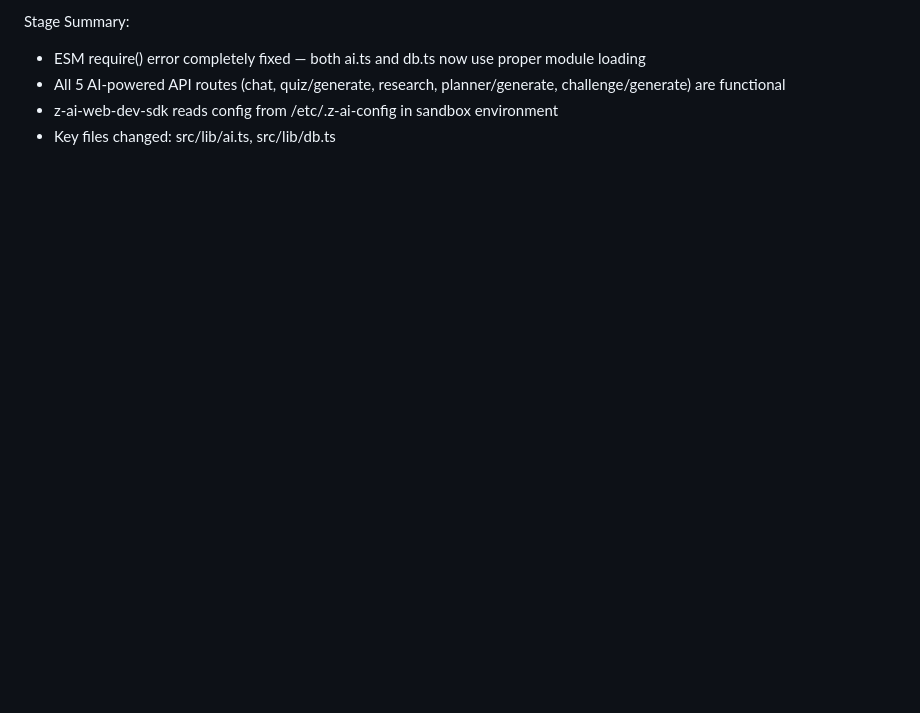
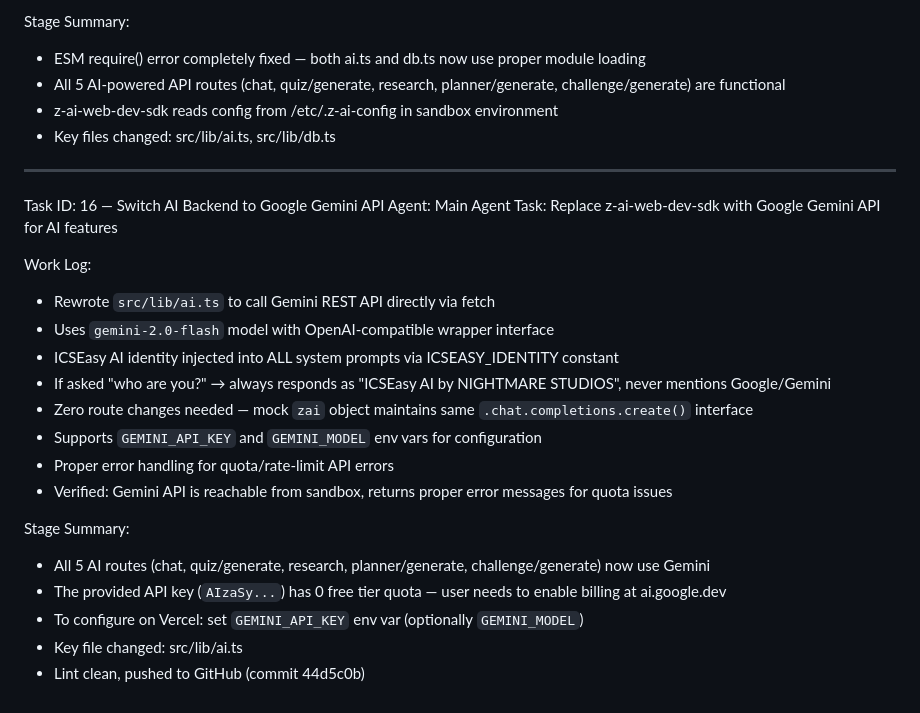
Before and after one commit to ojaskhannaXnightmare/icseasy_by_nightmare_studios, a Markdown page: worklog.md, the part around the change. GitHub-like rendering; blank space fills up the shorter version.

Commit message:
baefc90b-061c-42dd-a30b-4996256018d3

```diff
--- a/worklog.md
+++ b/worklog.md
@@ -1146,3 +1146,25 @@ Stage Summary:
 - All 5 AI-powered API routes (chat, quiz/generate, research, planner/generate, challenge/generate) are functional
 - z-ai-web-dev-sdk reads config from /etc/.z-ai-config in sandbox environment
 - Key files changed: src/lib/ai.ts, src/lib/db.ts
+
+---
+Task ID: 16 — Switch AI Backend to Google Gemini API
+Agent: Main Agent
+Task: Replace z-ai-web-dev-sdk with Google Gemini API for AI features
+
+Work Log:
+- Rewrote `src/lib/ai.ts` to call Gemini REST API directly via fetch
+- Uses `gemini-2.0-flash` model with OpenAI-compatible wrapper interface
+- ICSEasy AI identity injected into ALL system prompts via ICSEASY_IDENTITY constant
+- If asked "who are you?" → always responds as "ICSEasy AI by NIGHTMARE STUDIOS", never mentions Google/Gemini
+- Zero route changes needed — mock `zai` object maintains same `.chat.completions.create()` interface
+- Supports `GEMINI_API_KEY` and `GEMINI_MODEL` env vars for configuration
+- Proper error handling for quota/rate-limit API errors
+- Verified: Gemini API is reachable from sandbox, returns proper error messages for quota issues
+
+Stage Summary:
+- All 5 AI routes (chat, quiz/generate, research, planner/generate, challenge/generate) now use Gemini
+- The provided API key (`AIzaSy...`) has 0 free tier quota — user needs to enable billing at ai.google.dev
+- To configure on Vercel: set `GEMINI_API_KEY` env var (optionally `GEMINI_MODEL`)
+- Key file changed: src/lib/ai.ts
+- Lint clean, pushed to GitHub (commit 44d5c0b)
```
